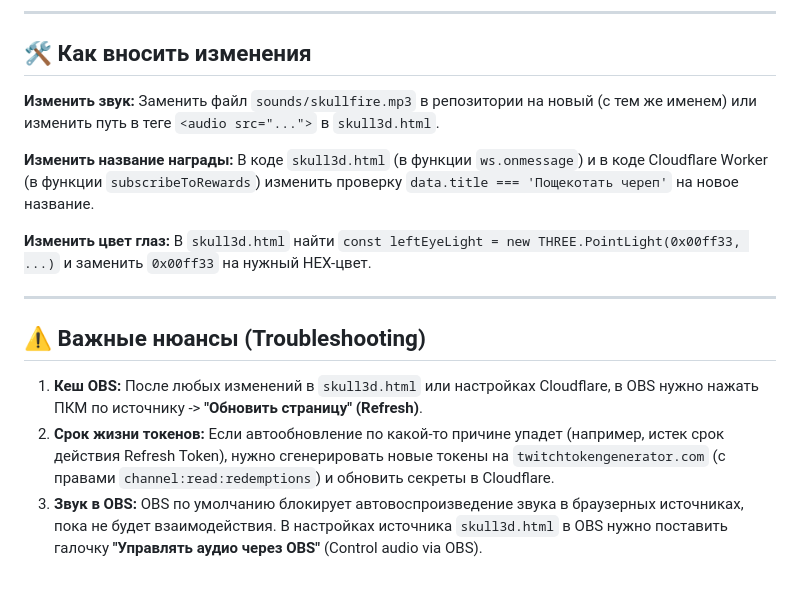
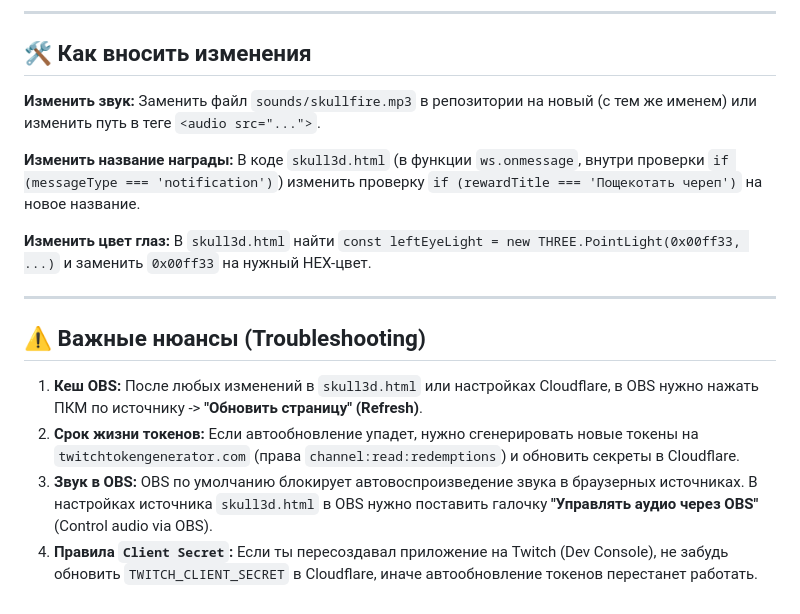
Before and after one commit to G4R0LD/overlay, a Markdown page: skull_model/README.md, the part around one of its changes. Rendered like a GitHub page.

```diff
--- a/skull_model/README.md
+++ b/skull_model/README.md
@@ -73,10 +66,10 @@ Worker принимает WebSocket-подключение от OBS. Парал
 ## 🛠 Как вносить изменения
 
 **Изменить звук:**
-Заменить файл `sounds/skullfire.mp3` в репозитории на новый (с тем же именем) или изменить путь в теге `<audio src="...">` в `skull3d.html`.
+Заменить файл `sounds/skullfire.mp3` в репозитории на новый (с тем же именем) или изменить путь в теге `<audio src="...">`.
 
 **Изменить название награды:**
-В коде `skull3d.html` (в функции `ws.onmessage`) и в коде Cloudflare Worker (в функции `subscribeToRewards`) изменить проверку `data.title === 'Пощекотать череп'` на новое название.
+В коде `skull3d.html` (в функции `ws.onmessage`, внутри проверки `if (messageType === 'notification')`) изменить проверку `if (rewardTitle === 'Пощекотать череп')` на новое название.
 
 **Изменить цвет глаз:**
 В `skull3d.html` найти `const leftEyeLight = new THREE.PointLight(0x00ff33, ...)` и заменить `0x00ff33` на нужный HEX-цвет.
@@ -86,5 +79,6 @@ Worker принимает WebSocket-подключение от OBS. Парал
 ## ⚠️ Важные нюансы (Troubleshooting)
 
 1. **Кеш OBS:** После любых изменений в `skull3d.html` или настройках Cloudflare, в OBS нужно нажать ПКМ по источнику -> **"Обновить страницу" (Refresh)**.
-2. **Срок жизни токенов:** Если автообновление по какой-то причине упадет (например, истек срок действия Refresh Token), нужно сгенерировать новые токены на `twitchtokengenerator.com` (с правами `channel:read:redemptions`) и обновить секреты в Cloudflare.
-3. **Звук в OBS:** OBS по умолчанию блокирует автовоспроизведение звука в браузерных источниках, пока не будет взаимодействия. В настройках источника `skull3d.html` в OBS нужно поставить галочку **"Управлять аудио через OBS"** (Control audio via OBS).
+2. **Срок жизни токенов:** Если автообновление упадет, нужно сгенерировать новые токены на `twitchtokengenerator.com` (права `channel:read:redemptions`) и обновить секреты в Cloudflare.
+3. **Звук в OBS:** OBS по умолчанию блокирует автовоспроизведение звука в браузерных источниках. В настройках источника `skull3d.html` в OBS нужно поставить галочку **"Управлять аудио через OBS"** (Control audio via OBS).
+4. **Правила `Client Secret`:** Если ты пересоздавал приложение на Twitch (Dev Console), не забудь обновить `TWITCH_CLIENT_SECRET` в Cloudflare, иначе автообновление токенов перестанет работать.
```
Also changed, not shown: other parts of skull_model/README.md (+34 -41 lines).
